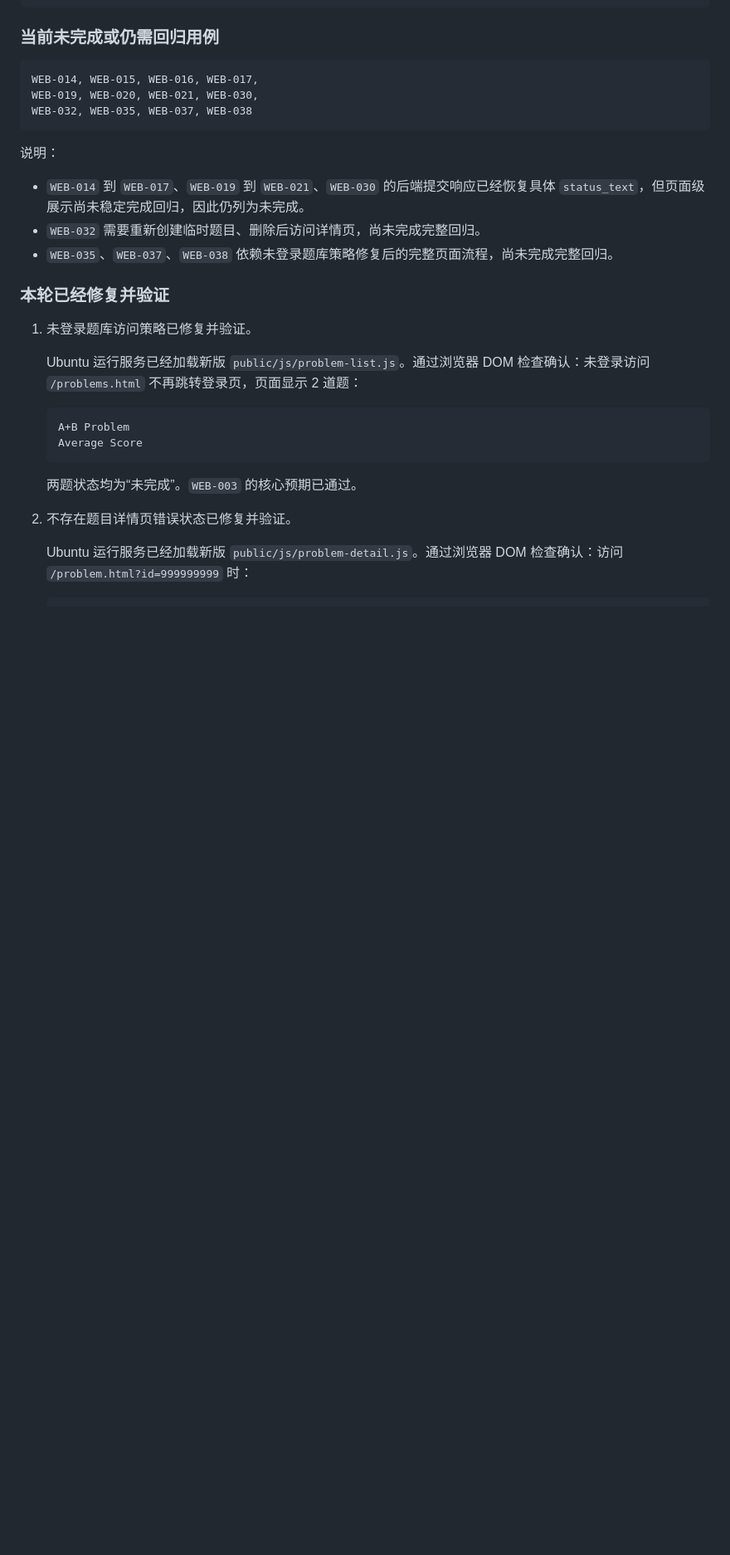
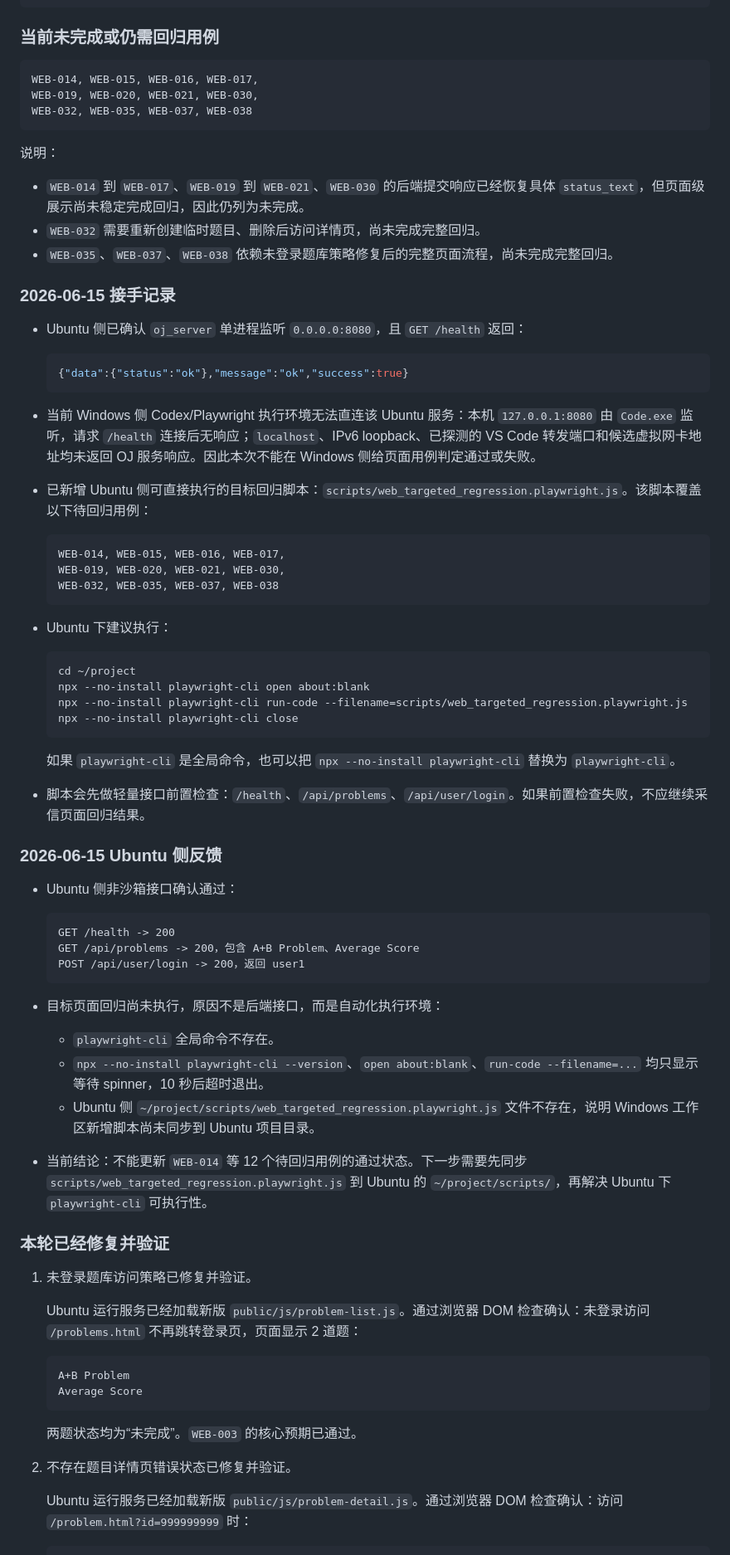
Before and after one commit to emtai486/oj_vibecoding, a Markdown page: web测试总结.md, the part around the change. Shown at 83% size. Drawn GitHub-style; blank space fills up the shorter version.

Commit message:
web总结文档的补充

````diff
--- a/web测试总结.md
+++ b/web测试总结.md
@@ -35,6 +35,53 @@ WEB-032, WEB-035, WEB-037, WEB-038
 - `WEB-014` 到 `WEB-017`、`WEB-019` 到 `WEB-021`、`WEB-030` 的后端提交响应已经恢复具体 `status_text`，但页面级展示尚未稳定完成回归，因此仍列为未完成。
 - `WEB-032` 需要重新创建临时题目、删除后访问详情页，尚未完成完整回归。
 - `WEB-035`、`WEB-037`、`WEB-038` 依赖未登录题库策略修复后的完整页面流程，尚未完成完整回归。
+
+### 2026-06-15 接手记录
+
+- Ubuntu 侧已确认 `oj_server` 单进程监听 `0.0.0.0:8080`，且 `GET /health` 返回：
+
+  ```json
+  {"data":{"status":"ok"},"message":"ok","success":true}
+  ```
+
+- 当前 Windows 侧 Codex/Playwright 执行环境无法直连该 Ubuntu 服务：本机 `127.0.0.1:8080` 由 `Code.exe` 监听，请求 `/health` 连接后无响应；`localhost`、IPv6 loopback、已探测的 VS Code 转发端口和候选虚拟网卡地址均未返回 OJ 服务响应。因此本次不能在 Windows 侧给页面用例判定通过或失败。
+- 已新增 Ubuntu 侧可直接执行的目标回归脚本：`scripts/web_targeted_regression.playwright.js`。该脚本覆盖以下待回归用例：
+
+  ```text
+  WEB-014, WEB-015, WEB-016, WEB-017,
+  WEB-019, WEB-020, WEB-021, WEB-030,
+  WEB-032, WEB-035, WEB-037, WEB-038
+  ```
+
+- Ubuntu 下建议执行：
+
+  ```bash
+  cd ~/project
+  npx --no-install playwright-cli open about:blank
+  npx --no-install playwright-cli run-code --filename=scripts/web_targeted_regression.playwright.js
+  npx --no-install playwright-cli close
+  ```
+
+  如果 `playwright-cli` 是全局命令，也可以把 `npx --no-install playwright-cli` 替换为 `playwright-cli`。
+
+- 脚本会先做轻量接口前置检查：`/health`、`/api/problems`、`/api/user/login`。如果前置检查失败，不应继续采信页面回归结果。
+
+### 2026-06-15 Ubuntu 侧反馈
+
+- Ubuntu 侧非沙箱接口确认通过：
+
+  ```text
+  GET /health -> 200
+  GET /api/problems -> 200，包含 A+B Problem、Average Score
+  POST /api/user/login -> 200，返回 user1
+  ```
+
+- 目标页面回归尚未执行，原因不是后端接口，而是自动化执行环境：
+  - `playwright-cli` 全局命令不存在。
+  - `npx --no-install playwright-cli --version`、`open about:blank`、`run-code --filename=...` 均只显示等待 spinner，10 秒后超时退出。
+  - Ubuntu 侧 `~/project/scripts/web_targeted_regression.playwright.js` 文件不存在，说明 Windows 工作区新增脚本尚未同步到 Ubuntu 项目目录。
+
+- 当前结论：不能更新 `WEB-014` 等 12 个待回归用例的通过状态。下一步需要先同步 `scripts/web_targeted_regression.playwright.js` 到 Ubuntu 的 `~/project/scripts/`，再解决 Ubuntu 下 `playwright-cli` 可执行性。
 
 ### 本轮已经修复并验证
 
````
